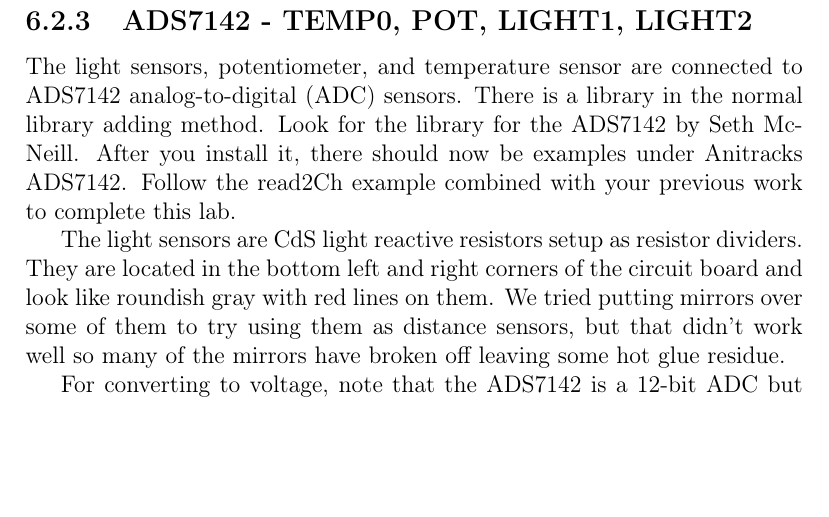
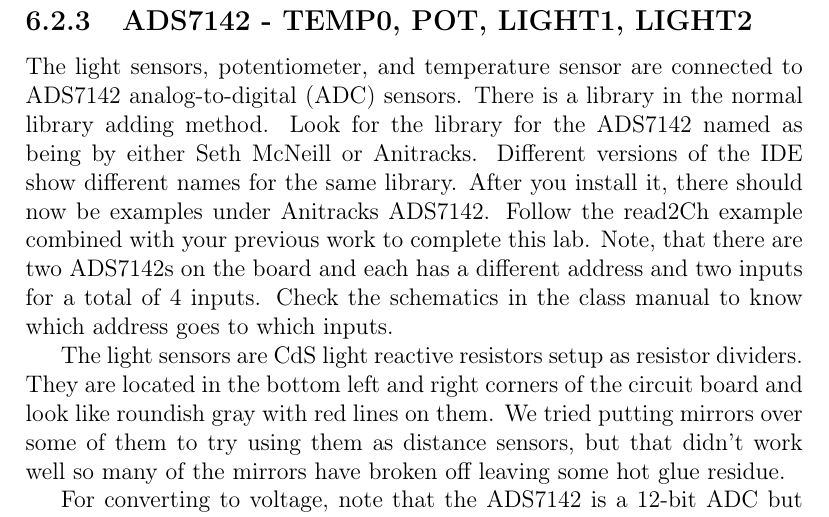
Before and after one commit to semcneil/Fundamentals-of-Microcontrollers-Laboratories, a LaTeX thesis (latex/manual.tex, which reads latex/envSensing/envSensing.tex): part of page 34 of 60, cut so that both start at the same text, the shorter picture padded with empty space. Compiled offline with pdfLaTeX.

Commit message:
Updated ADS7142 references

```diff
--- a/latex/envSensing/envSensing.tex
+++ b/latex/envSensing/envSensing.tex
@@ -59,9 +59,14 @@
 \subsection{ADS7142 - TEMP0, POT, LIGHT1, LIGHT2}
 The light sensors, potentiometer, and temperature sensor are connected to ADS7142
 analog-to-digital (ADC) sensors. There is a library in the normal library adding
-method. Look for the library for the ADS7142 by Seth McNeill. After you install it,
+method. Look for the library for the ADS7142 named as being by either Seth McNeill
+or Anitracks. Different versions of the IDE show different names for the same library.
+After you install it,
 there should now be examples under Anitracks ADS7142. Follow the read2Ch example
-combined with your previous work to complete this lab.
+combined with your previous work to complete this lab. Note, that there are two
+ADS7142s on the board and each has a different address and two inputs for a total
+of 4 inputs. Check the schematics in the class manual to know which address goes
+to which inputs.
 
 The light sensors are CdS light reactive resistors setup as resistor dividers. They
 are located in the bottom left and right corners of the circuit board and look like
```
